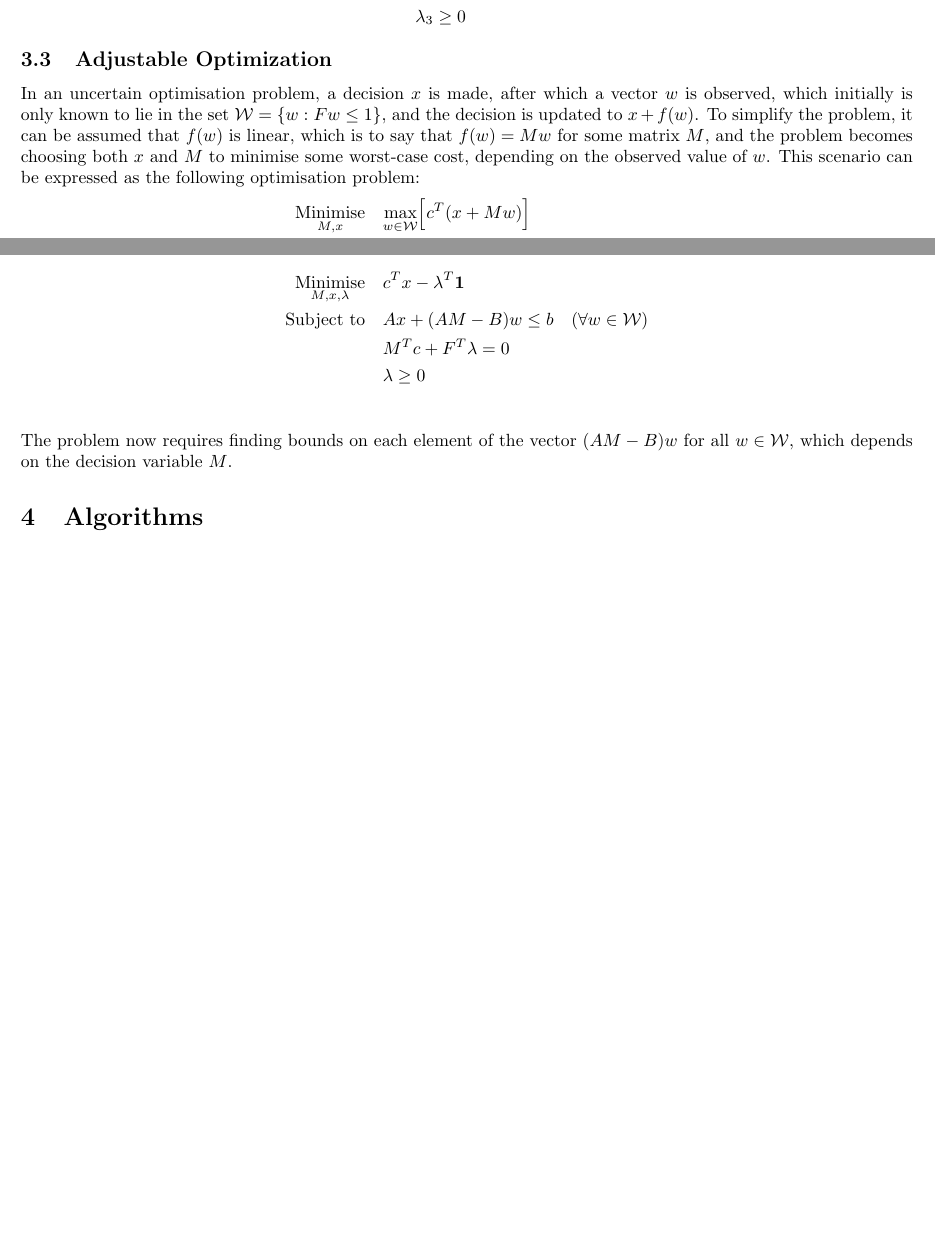
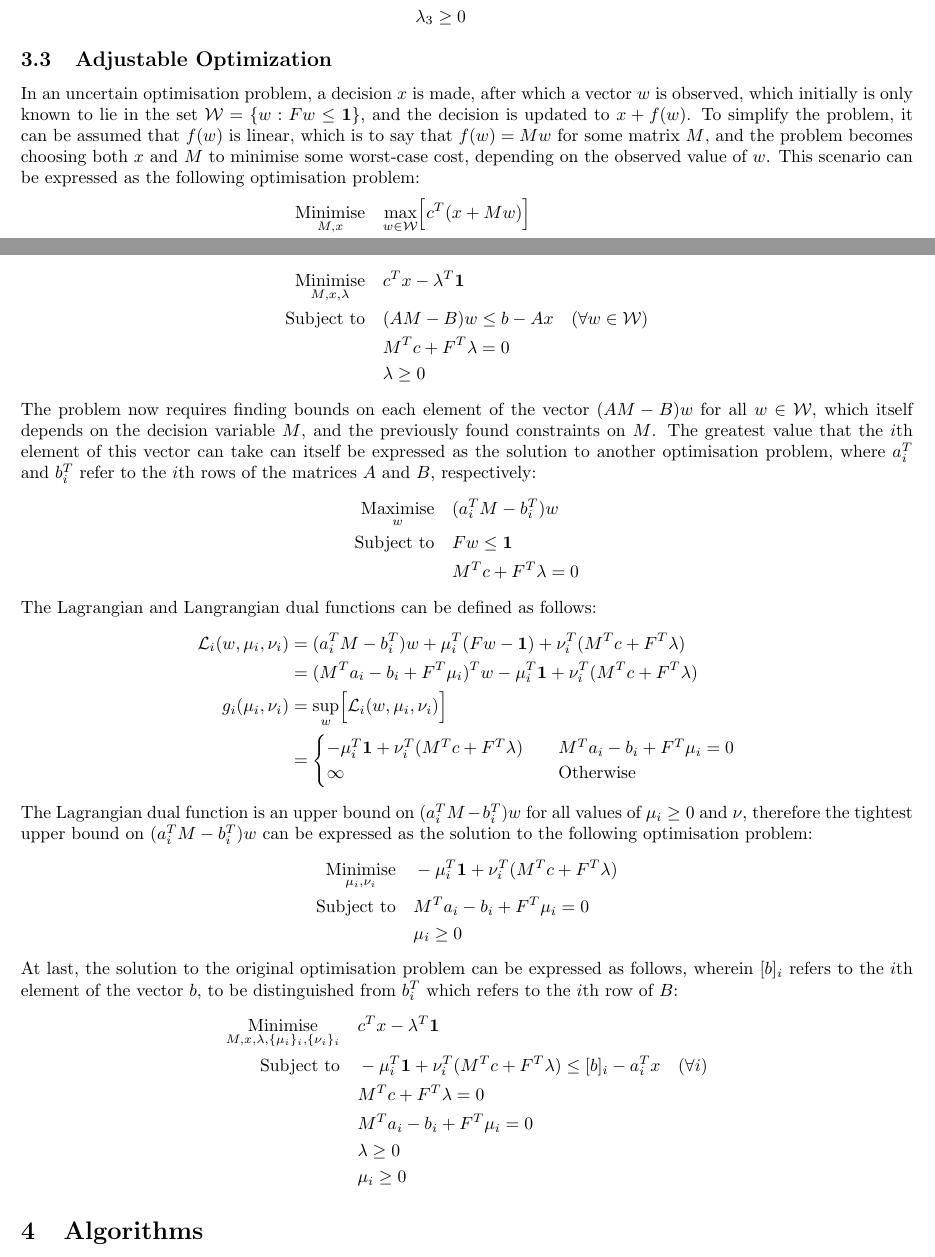
Before and after one commit to jakelevi1996/aims, a LaTeX document (scripts/course_3_optimisation/Report/report.tex, which reads scripts/course_3_optimisation/Report/Sections/Duality.tex): two parts of pages 9 and 10 of 10 before the commit and two parts of pages 9 and 10 of 11 after it, joined at a grey line, cut so that both start at the same text, the shorter picture padded with empty space. Compiled offline with pdfLaTeX.

Commit message:
Express bounds on (AM - B)w

```diff
--- a/scripts/course_3_optimisation/Report/Sections/Duality.tex
+++ b/scripts/course_3_optimisation/Report/Sections/Duality.tex
@@ -77,7 +77,7 @@ The dual problem in this case is equivalent to maximising the dual function $g(\
 \end{align*}
 
 \subsection{Adjustable Optimization}
-In an uncertain optimisation problem, a decision $x$ is made, after which a vector $w$ is observed, which initially is only known to lie in the set $\mathcal{W} = \{ w: Fw \le 1 \}$, and the decision is updated to $x + f(w)$. To simplify the problem, it can be assumed that $f(w)$ is linear, which is to say that $f(w) = Mw$ for some matrix $M$, and the problem becomes choosing both $x$ and $M$ to minimise some worst-case cost, depending on the observed value of $w$. This scenario can be expressed as the following optimisation problem:
+In an uncertain optimisation problem, a decision $x$ is made, after which a vector $w$ is observed, which initially is only known to lie in the set $\mathcal{W} = \{ w: Fw \le \mathbf{1} \}$, and the decision is updated to $x + f(w)$. To simplify the problem, it can be assumed that $f(w)$ is linear, which is to say that $f(w) = Mw$ for some matrix $M$, and the problem becomes choosing both $x$ and $M$ to minimise some worst-case cost, depending on the observed value of $w$. This scenario can be expressed as the following optimisation problem:
 \begin{align*}
     \underset{M, x}{\text{Minimise}} \quad & \underset{w\in\mathcal{W}}{\max}\Bigl[ c^T(x + Mw) \Bigr] \\
     \text{Subject to} \quad & A(x + Mw) \le b + Bw \quad (\forall w\in\mathcal{W})
@@ -105,8 +105,38 @@ The Lagrangian dual function is an upper bound on the worst-case cost for all va
 The original optimisation problem can now be expressed as minimising the tightest upper bound on the worst-case cost:
 \begin{align*}
     \underset{M, x, \lambda}{\text{Minimise}} \quad & c^Tx - \lambda^T\mathbf{1} \\
-    \text{Subject to} \quad & Ax + (AM - B)w \le b \quad (\forall w\in\mathcal{W}) \\
+    \text{Subject to} \quad & (AM - B)w \le b - Ax \quad (\forall w\in\mathcal{W}) \\
     & M^Tc + F^T\lambda = 0 \\
+    & \lambda \ge 0
+\end{align*}
+The problem now requires finding bounds on each element of the vector $(AM - B)w$ for all $w\in\mathcal{W}$, which itself depends on the decision variable $M$, and the previously found constraints on $M$. The greatest value that the $i$th element of this vector can take can itself be expressed as the solution to another optimisation problem, where $a_i^T$ and $b_i^T$ refer to the $i$th rows of the matrices $A$ and $B$, respectively:
+\begin{align*}
+    \underset{w}{\text{Maximise}} \quad & (a_i^TM - b_i^T)w \\
+    \text{Subject to} \quad & Fw \le \mathbf{1} \\
+    & M^Tc + F^T\lambda = 0
+\end{align*}
+The Lagrangian and Langrangian dual functions can be defined as follows:
+\begin{align*}
+    \mathcal{L}_i(w, \mu_i, \nu_i) &= (a_i^TM - b_i^T)w + \mu_i^T(Fw - \mathbf{1}) + \nu_i^T(M^Tc + F^T\lambda) \\
+    &= (M^Ta_i - b_i + F^T\mu_i)^Tw - \mu_i^T \mathbf{1} + \nu_i^T(M^Tc + F^T\lambda) \\
+    g_i(\mu_i, \nu_i) &= \underset{w}{\sup}\Bigl[ \mathcal{L}_i(w, \mu_i, \nu_i) \Bigr] \\
+    &= \begin{cases}
+        -\mu_i^T \mathbf{1} + \nu_i^T(M^Tc + F^T\lambda) \quad & M^Ta_i - b_i + F^T\mu_i = 0 \\
+        \infty & \text{Otherwise}
+    \end{cases}
+\end{align*}
+The Lagrangian dual function is an upper bound on $(a_i^TM - b_i^T)w$ for all values of $\mu_i \ge 0$ and $\nu$, therefore the tightest upper bound on $(a_i^TM - b_i^T)w$ can be expressed as the solution to the following optimisation problem:
+\begin{align*}
+    \underset{\mu_i, \nu_i}{\text{Minimise}} \quad & -\mu_i^T \mathbf{1} + \nu_i^T(M^Tc + F^T\lambda) \\
+    \text{Subject to} \quad & M^Ta_i - b_i + F^T\mu_i = 0 \\
+    & \mu_i \ge 0
+\end{align*}
+At last, the solution to the original optimisation problem can be expressed as follows, wherein $[b]_i$ refers to the $i$th element of the vector $b$, to be distinguished from $b_i^T$ which refers to the $i$th row of $B$:
+\begin{align*}
+    \underset{M, x, \lambda, \{\mu_i\}_i, \{\nu_i\}_i}{\text{Minimise}} \quad & c^Tx - \lambda^T\mathbf{1} \\
+    \text{Subject to} \quad & -\mu_i^T \mathbf{1} + \nu_i^T(M^Tc + F^T\lambda) \le [b]_i - a_i^Tx \quad (\forall i) \\
+    & M^Tc + F^T\lambda = 0 \\
+    & M^Ta_i - b_i + F^T\mu_i = 0 \\
     & \lambda \ge 0 \\
+    & \mu_i \ge 0
 \end{align*}
-The problem now requires finding bounds on each element of the vector $(AM - B)w$ for all $w\in\mathcal{W}$, which depends on the decision variable $M$.
```
